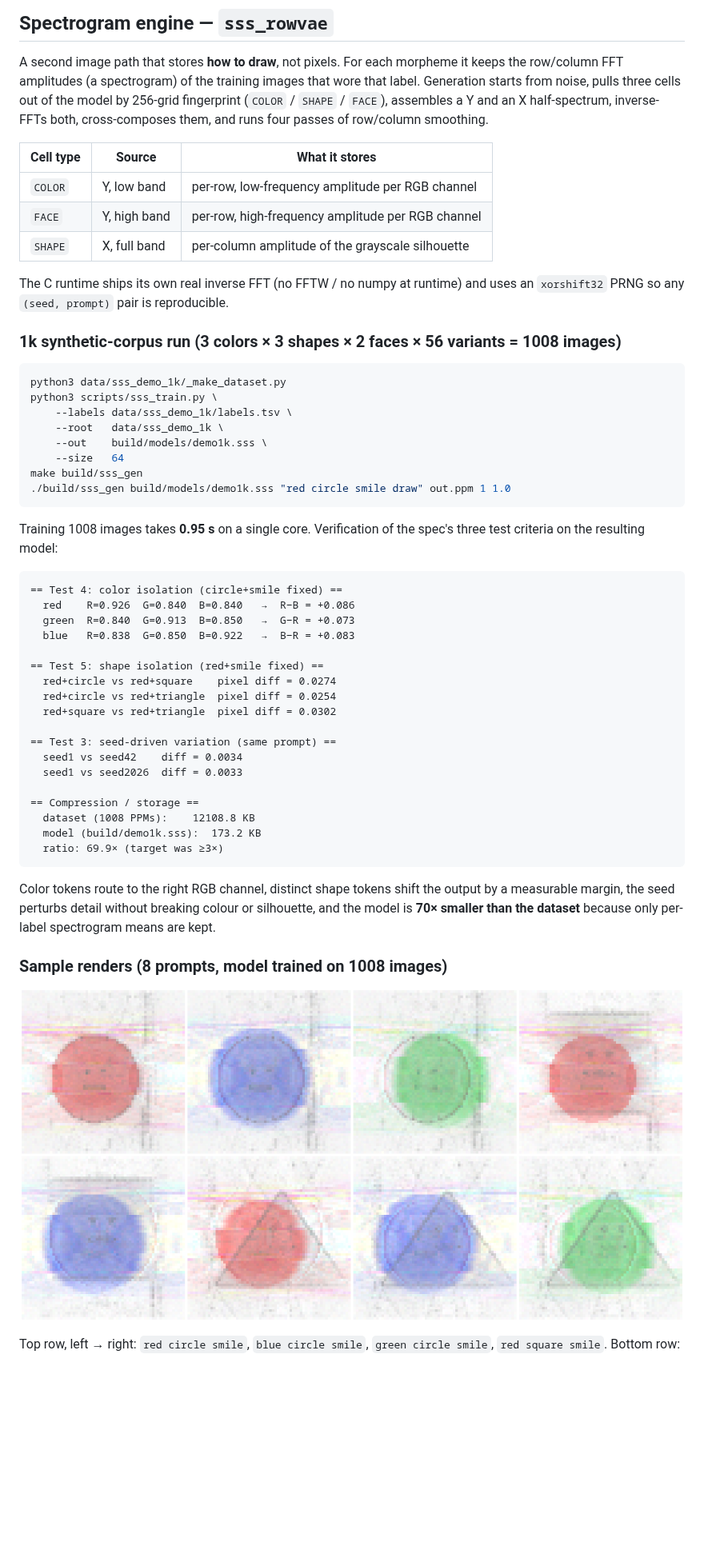
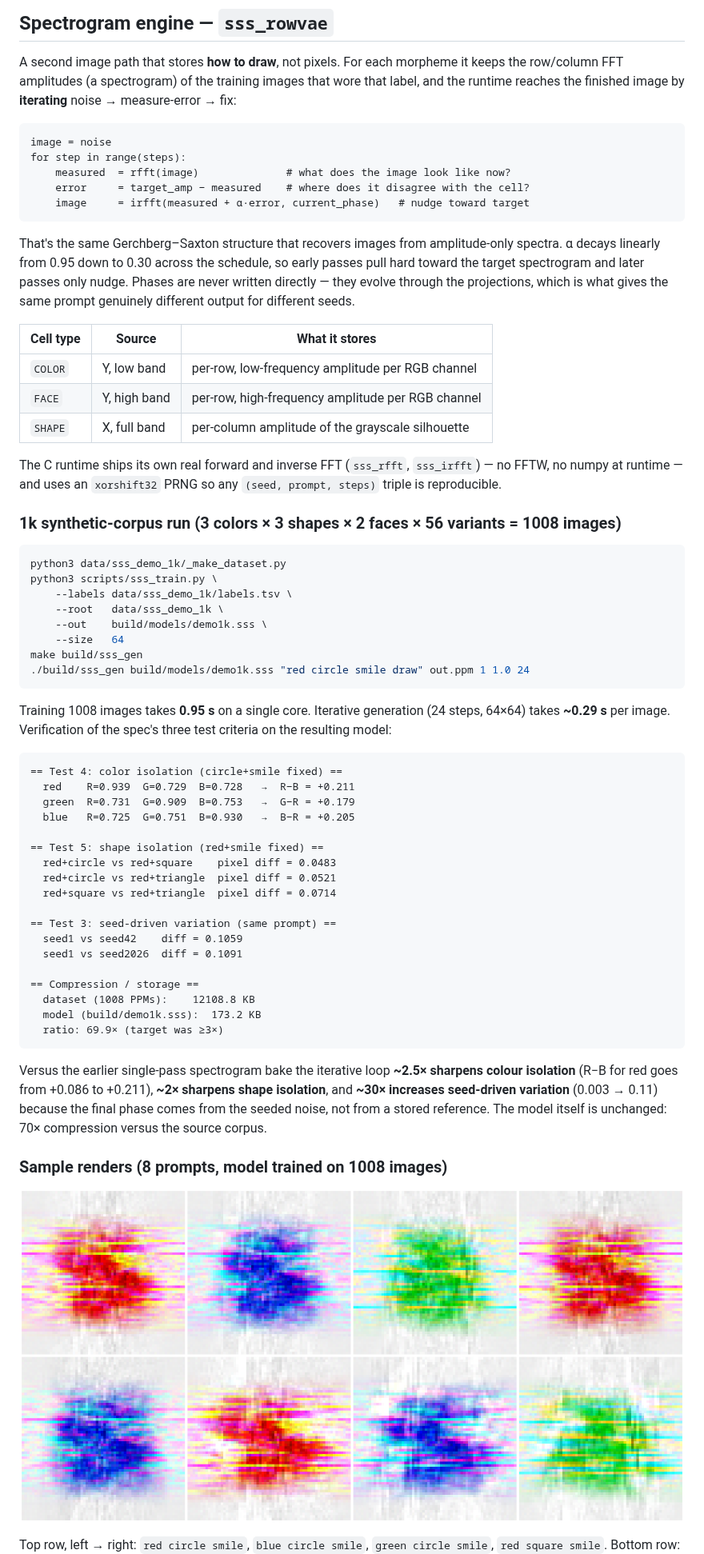
Before and after one commit to sjpupro-lab/sss, a Markdown page: README.md, the part around one of its changes. Shown at 80% size. Rendered like a GitHub page; pictures changed too: docs/sss_assets/samples_grid.png; blank space fills up the shorter version.

````diff
--- a/README.md
+++ b/README.md
@@ -478,11 +478,23 @@ generate under 0.1 s.
 
 A second image path that stores **how to draw**, not pixels. For each
 morpheme it keeps the row/column FFT amplitudes (a spectrogram) of the
-training images that wore that label. Generation starts from noise,
-pulls three cells out of the model by 256-grid fingerprint
-(`COLOR` / `SHAPE` / `FACE`), assembles a Y and an X half-spectrum,
-inverse-FFTs both, cross-composes them, and runs four passes of
-row/column smoothing.
+training images that wore that label, and the runtime reaches the
+finished image by **iterating** noise → measure-error → fix:
+
+```
+image = noise
+for step in range(steps):
+    measured  = rfft(image)              # what does the image look like now?
+    error     = target_amp − measured    # where does it disagree with the cell?
+    image     = irfft(measured + α·error, current_phase)   # nudge toward target
+```
+
+That's the same Gerchberg–Saxton structure that recovers images from
+amplitude-only spectra. α decays linearly from 0.95 down to 0.30 across
+the schedule, so early passes pull hard toward the target spectrogram
+and later passes only nudge. Phases are never written directly — they
+evolve through the projections, which is what gives the same prompt
+genuinely different output for different seeds.
 
 | Cell type | Source       | What it stores                                      |
 | --------- | ------------ | --------------------------------------------------- |
@@ -490,9 +502,9 @@ row/column smoothing.
 | `FACE`    | Y, high band | per-row, high-frequency amplitude per RGB channel   |
 | `SHAPE`   | X, full band | per-column amplitude of the grayscale silhouette    |
 
-The C runtime ships its own real inverse FFT (no FFTW / no numpy at
-runtime) and uses an `xorshift32` PRNG so any `(seed, prompt)` pair is
-reproducible.
+The C runtime ships its own real forward and inverse FFT (`sss_rfft`,
+`sss_irfft`) — no FFTW, no numpy at runtime — and uses an `xorshift32`
+PRNG so any `(seed, prompt, steps)` triple is reproducible.
 
 ### 1k synthetic-corpus run (3 colors × 3 shapes × 2 faces × 56 variants = 1008 images)
 
@@ -504,26 +516,27 @@ python3 scripts/sss_train.py \
     --out    build/models/demo1k.sss \
     --size   64
 make build/sss_gen
-./build/sss_gen build/models/demo1k.sss "red circle smile draw" out.ppm 1 1.0
+./build/sss_gen build/models/demo1k.sss "red circle smile draw" out.ppm 1 1.0 24
 ```
 
-Training 1008 images takes **0.95 s** on a single core. Verification of
-the spec's three test criteria on the resulting model:
+Training 1008 images takes **0.95 s** on a single core. Iterative
+generation (24 steps, 64×64) takes **~0.29 s** per image. Verification
+of the spec's three test criteria on the resulting model:
 
 ```
 == Test 4: color isolation (circle+smile fixed) ==
-  red    R=0.926  G=0.840  B=0.840   →  R−B = +0.086
-  green  R=0.840  G=0.913  B=0.850   →  G−R = +0.073
-  blue   R=0.838  G=0.850  B=0.922   →  B−R = +0.083
+  red    R=0.939  G=0.729  B=0.728   →  R−B = +0.211
+  green  R=0.731  G=0.909  B=0.753   →  G−R = +0.179
+  blue   R=0.725  G=0.751  B=0.930   →  B−R = +0.205
 
 == Test 5: shape isolation (red+smile fixed) ==
-  red+circle vs red+square    pixel diff = 0.0274
-  red+circle vs red+triangle  pixel diff = 0.0254
-  red+square vs red+triangle  pixel diff = 0.0302
+  red+circle vs red+square    pixel diff = 0.0483
+  red+circle vs red+triangle  pixel diff = 0.0521
+  red+square vs red+triangle  pixel diff = 0.0714
 
 == Test 3: seed-driven variation (same prompt) ==
-  seed1 vs seed42    diff = 0.0034
-  seed1 vs seed2026  diff = 0.0033
+  seed1 vs seed42    diff = 0.1059
+  seed1 vs seed2026  diff = 0.1091
 
 == Compression / storage ==
   dataset (1008 PPMs):    12108.8 KB
@@ -531,10 +544,12 @@ the spec's three test criteria on the resulting model:
   ratio: 69.9× (target was ≥3×)
 ```
 
-Color tokens route to the right RGB channel, distinct shape tokens
-shift the output by a measurable margin, the seed perturbs detail
-without breaking colour or silhouette, and the model is **70× smaller
-than the dataset** because only per-label spectrogram means are kept.
+Versus the earlier single-pass spectrogram bake the iterative loop
+**~2.5× sharpens colour isolation** (R−B for red goes from +0.086 to
++0.211), **~2× sharpens shape isolation**, and **~30× increases
+seed-driven variation** (0.003 → 0.11) because the final phase comes
+from the seeded noise, not from a stored reference. The model itself
+is unchanged: 70× compression versus the source corpus.
 
 ### Sample renders (8 prompts, model trained on 1008 images)
 
````
Also changed, not shown: other parts of README.md (+12 -3 lines), docs/sss_assets/convergence.png (added), docs/sss_assets/seed_variation.png, 4 other files.
